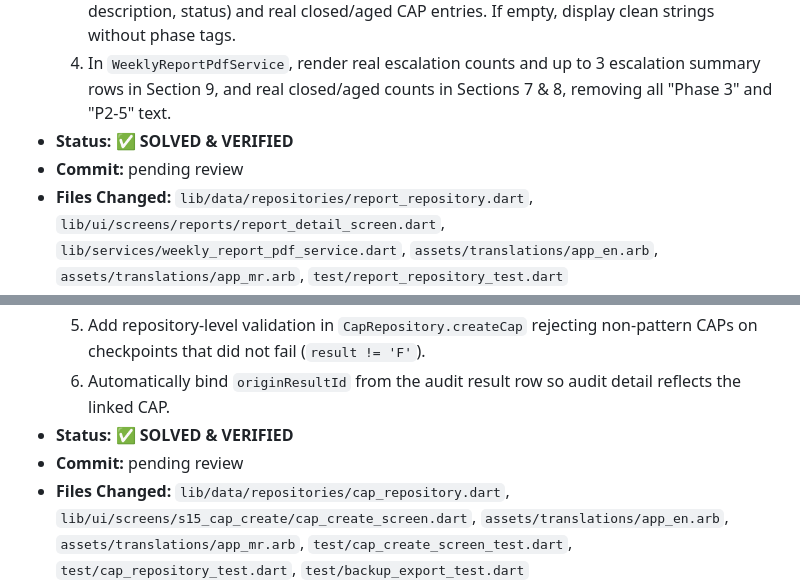
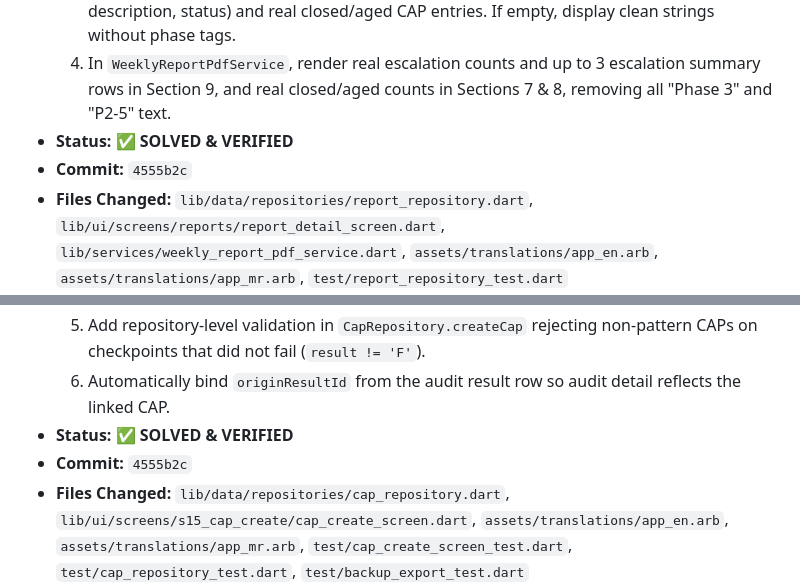
Before and after one commit to Anikett-999/Saagar-Audit-App, a Markdown page: brain/UAT_BUG_TRACKER.md, 2 parts joined by grey strips. Drawn GitHub-style.

Commit message:
docs(tracker): update Item 12 with commit hash 4555b2c

```diff
--- a/brain/UAT_BUG_TRACKER.md
+++ b/brain/UAT_BUG_TRACKER.md
@@ -180,7 +180,7 @@
   3. In `ReportDetailScreen` (S21), render actual escalation rows (trigger badge, urgency, description, status) and real closed/aged CAP entries. If empty, display clean strings without phase tags.
   4. In `WeeklyReportPdfService`, render real escalation counts and up to 3 escalation summary rows in Section 9, and real closed/aged counts in Sections 7 & 8, removing all "Phase 3" and "P2-5" text.
 - **Status:** ✅ **SOLVED & VERIFIED**
-- **Commit:** pending review
+- **Commit:** `4555b2c`
 - **Files Changed:** `lib/data/repositories/report_repository.dart`, `lib/ui/screens/reports/report_detail_screen.dart`, `lib/services/weekly_report_pdf_service.dart`, `assets/translations/app_en.arb`, `assets/translations/app_mr.arb`, `test/report_repository_test.dart`
 - **Verification:** Unit test `2. Generates 9-section weekly report populating real escalations and CAPs (Item 12 / F14)` in `test/report_repository_test.dart` passing (2/2 tests green). Full weekly report test suite `test/weekly_report_test.dart` passing (7/7 tests green). 0 analyzer issues (`flutter analyze`). Score engine canonical suite 12/12 passed (`test/score_engine_test.dart`).
 
@@ -249,7 +249,7 @@
   5. Add repository-level validation in `CapRepository.createCap` rejecting non-pattern CAPs on checkpoints that did not fail (`result != 'F'`).
   6. Automatically bind `originResultId` from the audit result row so audit detail reflects the linked CAP.
 - **Status:** ✅ **SOLVED & VERIFIED**
-- **Commit:** pending review
+- **Commit:** `4555b2c`
 - **Files Changed:** `lib/data/repositories/cap_repository.dart`, `lib/ui/screens/s15_cap_create/cap_create_screen.dart`, `assets/translations/app_en.arb`, `assets/translations/app_mr.arb`, `test/cap_create_screen_test.dart`, `test/cap_repository_test.dart`, `test/backup_export_test.dart`
 - **Verification:** 9/9 tests in `test/cap_create_screen_test.dart` (including dedicated Item 17 monthly MC.2 test & 0-fails notice test), 19/19 in `test/cap_repository_test.dart` (including non-failed checkpoint rejection guard), 12/12 canonical score tests green, full test suite 401/401 tests passing (100% green). 0 analyzer issues.
 
```
